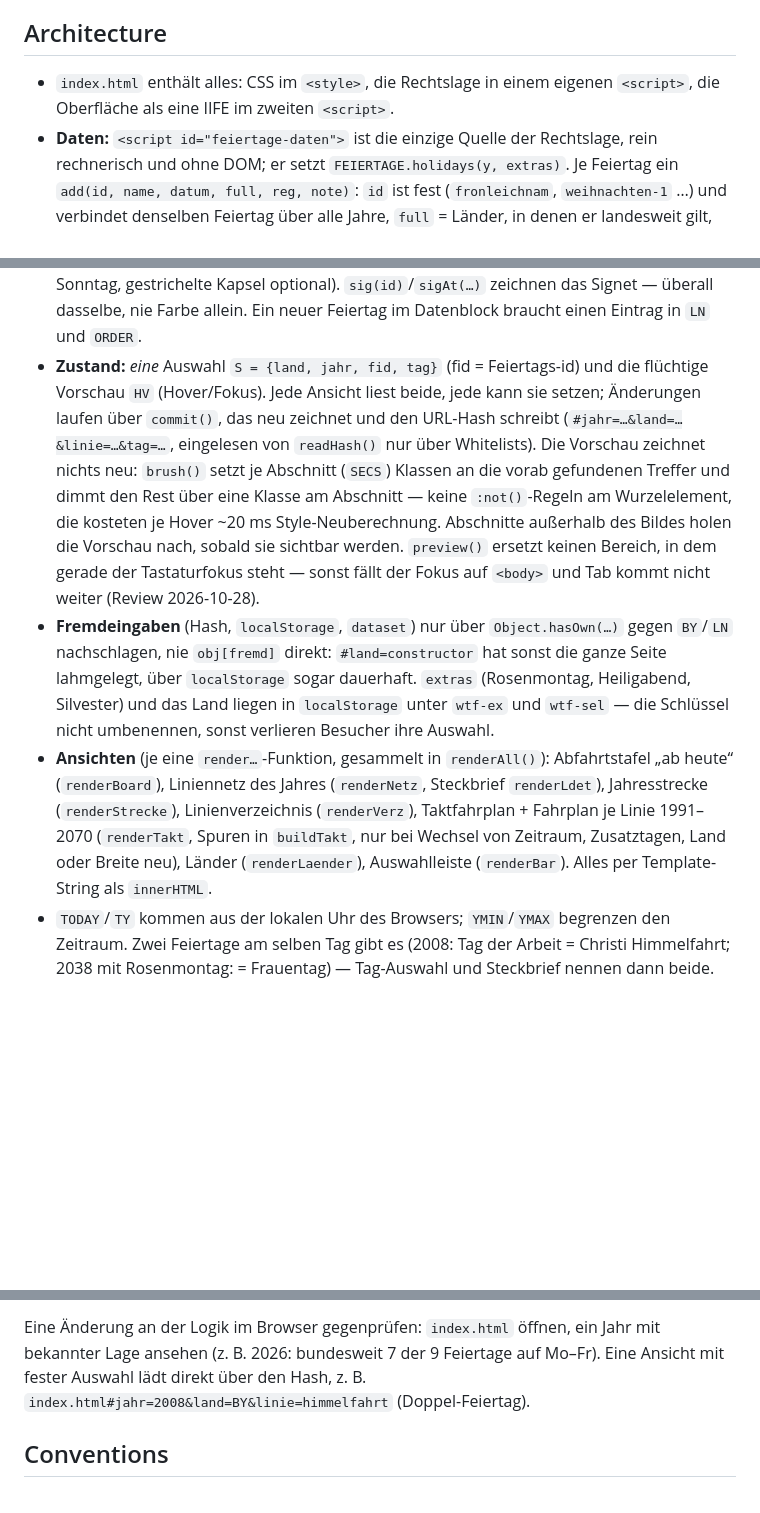
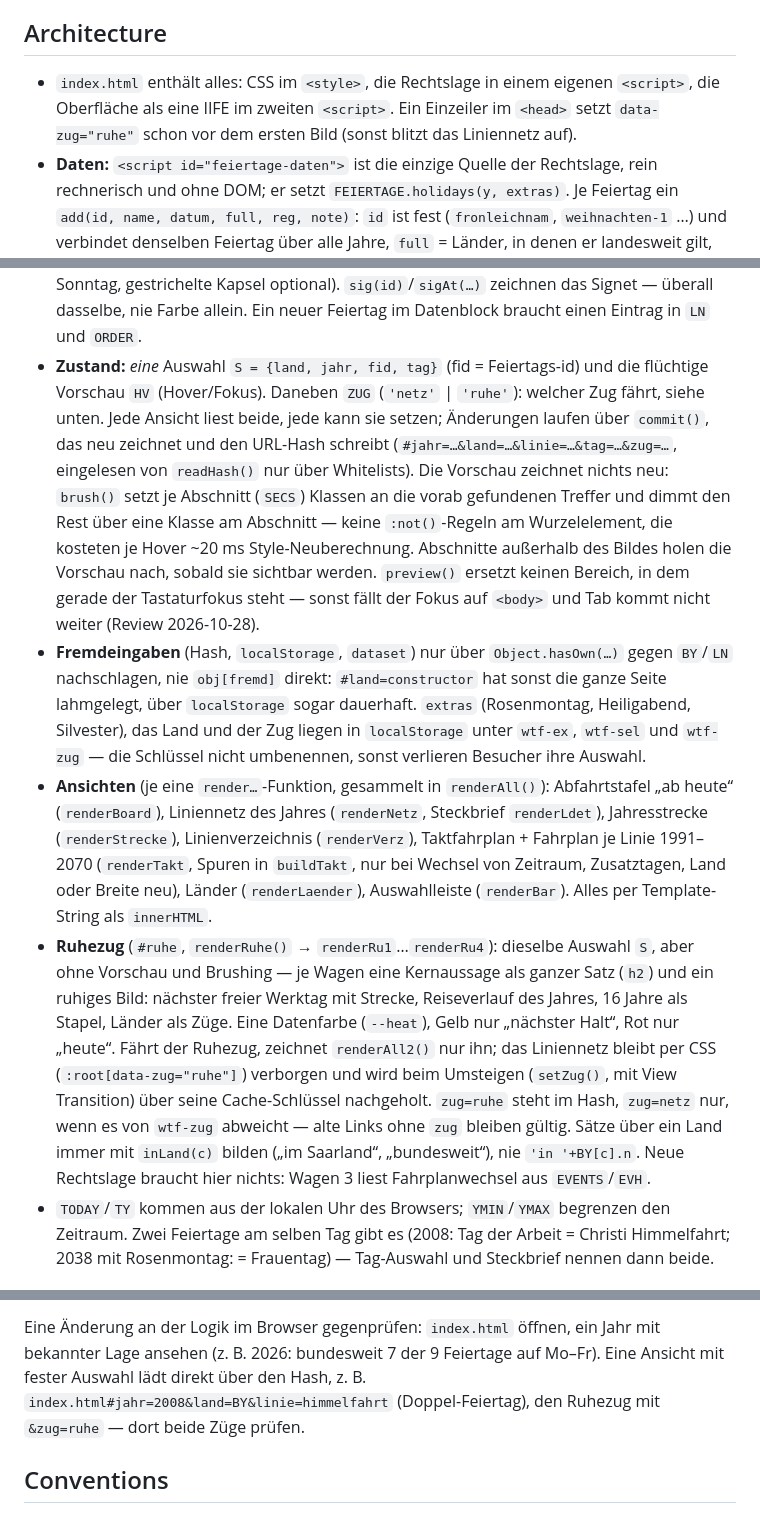
Before and after one commit to bmmmm/feiertagii, a Markdown page: AGENTS.md, 3 parts joined by grey strips. Rendered like a GitHub page; blank space fills up the shorter version.

```diff
--- a/AGENTS.md
+++ b/AGENTS.md
@@ -7,7 +7,8 @@ Abhängigkeiten, Oberfläche auf Deutsch. Live: https://bmmmm.github.io/feiertag
 ## Architecture
 
 - `index.html` enthält alles: CSS im `<style>`, die Rechtslage in einem eigenen
-  `<script>`, die Oberfläche als eine IIFE im zweiten `<script>`.
+  `<script>`, die Oberfläche als eine IIFE im zweiten `<script>`. Ein Einzeiler im `<head>`
+  setzt `data-zug="ruhe"` schon vor dem ersten Bild (sonst blitzt das Liniennetz auf).
 - **Daten:** `<script id="feiertage-daten">` ist die einzige Quelle der Rechtslage,
   rein rechnerisch und ohne DOM; er setzt `FEIERTAGE.holidays(y, extras)`. Je Feiertag
   ein `add(id, name, datum, full, reg, note)`: `id` ist fest (`fronleichnam`,
@@ -23,9 +24,10 @@ Abhängigkeiten, Oberfläche auf Deutsch. Live: https://bmmmm.github.io/feiertag
   zeichnen das Signet — überall dasselbe, nie Farbe allein. Ein neuer Feiertag im
   Datenblock braucht einen Eintrag in `LN` und `ORDER`.
 - **Zustand:** *eine* Auswahl `S = {land, jahr, fid, tag}` (fid = Feiertags-id) und die
-  flüchtige Vorschau `HV` (Hover/Fokus). Jede Ansicht liest beide, jede kann sie setzen;
+  flüchtige Vorschau `HV` (Hover/Fokus). Daneben `ZUG` (`'netz'` | `'ruhe'`): welcher Zug
+  fährt, siehe unten. Jede Ansicht liest beide, jede kann sie setzen;
   Änderungen laufen über `commit()`, das neu zeichnet und den URL-Hash schreibt
-  (`#jahr=…&land=…&linie=…&tag=…`, eingelesen von `readHash()` nur über Whitelists).
+  (`#jahr=…&land=…&linie=…&tag=…&zug=…`, eingelesen von `readHash()` nur über Whitelists).
   Die Vorschau zeichnet nichts neu: `brush()` setzt je Abschnitt (`SECS`) Klassen an die
   vorab gefundenen Treffer und dimmt den Rest über eine Klasse am Abschnitt — keine
   `:not()`-Regeln am Wurzelelement, die kosteten je Hover ~20 ms Style-Neuberechnung.
@@ -35,15 +37,25 @@ Abhängigkeiten, Oberfläche auf Deutsch. Live: https://bmmmm.github.io/feiertag
 - **Fremdeingaben** (Hash, `localStorage`, `dataset`) nur über `Object.hasOwn(…)` gegen
   `BY`/`LN` nachschlagen, nie `obj[fremd]` direkt: `#land=constructor` hat sonst die
   ganze Seite lahmgelegt, über `localStorage` sogar dauerhaft.
-  `extras` (Rosenmontag, Heiligabend, Silvester) und das Land liegen in `localStorage`
-  unter `wtf-ex` und `wtf-sel` — die Schlüssel nicht umbenennen, sonst verlieren Besucher
-  ihre Auswahl.
+  `extras` (Rosenmontag, Heiligabend, Silvester), das Land und der Zug liegen in
+  `localStorage` unter `wtf-ex`, `wtf-sel` und `wtf-zug` — die Schlüssel nicht umbenennen,
+  sonst verlieren Besucher ihre Auswahl.
 - **Ansichten** (je eine `render…`-Funktion, gesammelt in `renderAll()`): Abfahrtstafel
   „ab heute“ (`renderBoard`), Liniennetz des Jahres (`renderNetz`, Steckbrief
   `renderLdet`), Jahresstrecke (`renderStrecke`), Linienverzeichnis (`renderVerz`),
   Taktfahrplan + Fahrplan je Linie 1991–2070 (`renderTakt`, Spuren in `buildTakt`, nur
   bei Wechsel von Zeitraum, Zusatztagen, Land oder Breite neu), Länder (`renderLaender`),
   Auswahlleiste (`renderBar`). Alles per Template-String als `innerHTML`.
+- **Ruhezug** (`#ruhe`, `renderRuhe()` → `renderRu1`…`renderRu4`): dieselbe Auswahl `S`, aber
+  ohne Vorschau und Brushing — je Wagen eine Kernaussage als ganzer Satz (`h2`) und ein ruhiges
+  Bild: nächster freier Werktag mit Strecke, Reiseverlauf des Jahres, 16 Jahre als Stapel,
+  Länder als Züge. Eine Datenfarbe (`--heat`), Gelb nur „nächster Halt“, Rot nur „heute“.
+  Fährt der Ruhezug, zeichnet `renderAll2()` nur ihn; das Liniennetz bleibt per CSS
+  (`:root[data-zug="ruhe"]`) verborgen und wird beim Umsteigen (`setZug()`, mit View
+  Transition) über seine Cache-Schlüssel nachgeholt. `zug=ruhe` steht im Hash, `zug=netz` nur,
+  wenn es von `wtf-zug` abweicht — alte Links ohne `zug` bleiben gültig. Sätze über ein Land
+  immer mit `inLand(c)` bilden („im Saarland“, „bundesweit“), nie `'in '+BY[c].n`. Neue
+  Rechtslage braucht hier nichts: Wagen 3 liest Fahrplanwechsel aus `EVENTS`/`EVH`.
 - `TODAY`/`TY` kommen aus der lokalen Uhr des Browsers; `YMIN`/`YMAX` begrenzen
   den Zeitraum. Zwei Feiertage am selben Tag gibt es (2008: Tag der Arbeit = Christi
   Himmelfahrt; 2038 mit Rosenmontag: = Frauentag) — Tag-Auswahl und Steckbrief nennen
@@ -70,7 +82,8 @@ Dateien, jede Schrift wird benutzt. Dieselben zwei Skripte laufen in
 Eine Änderung an der Logik im Browser gegenprüfen: `index.html` öffnen, ein Jahr mit
 bekannter Lage ansehen (z. B. 2026: bundesweit 7 der 9 Feiertage auf Mo–Fr). Eine
 Ansicht mit fester Auswahl lädt direkt über den Hash, z. B.
-`index.html#jahr=2008&land=BY&linie=himmelfahrt` (Doppel-Feiertag).
+`index.html#jahr=2008&land=BY&linie=himmelfahrt` (Doppel-Feiertag), den Ruhezug mit
+`&zug=ruhe` — dort beide Züge prüfen.
 
 ## Conventions
 
```
Also changed, not shown: README.md (+32 -3 lines), docs/ruhe-dark.png (added), docs/ruhe-jahre-dark.png (added), docs/ruhe-jahre-light.png (added), docs/ruhe-light.png (added), docs/screenshot-dark.png, docs/screenshot-light.png, 1 other file.
